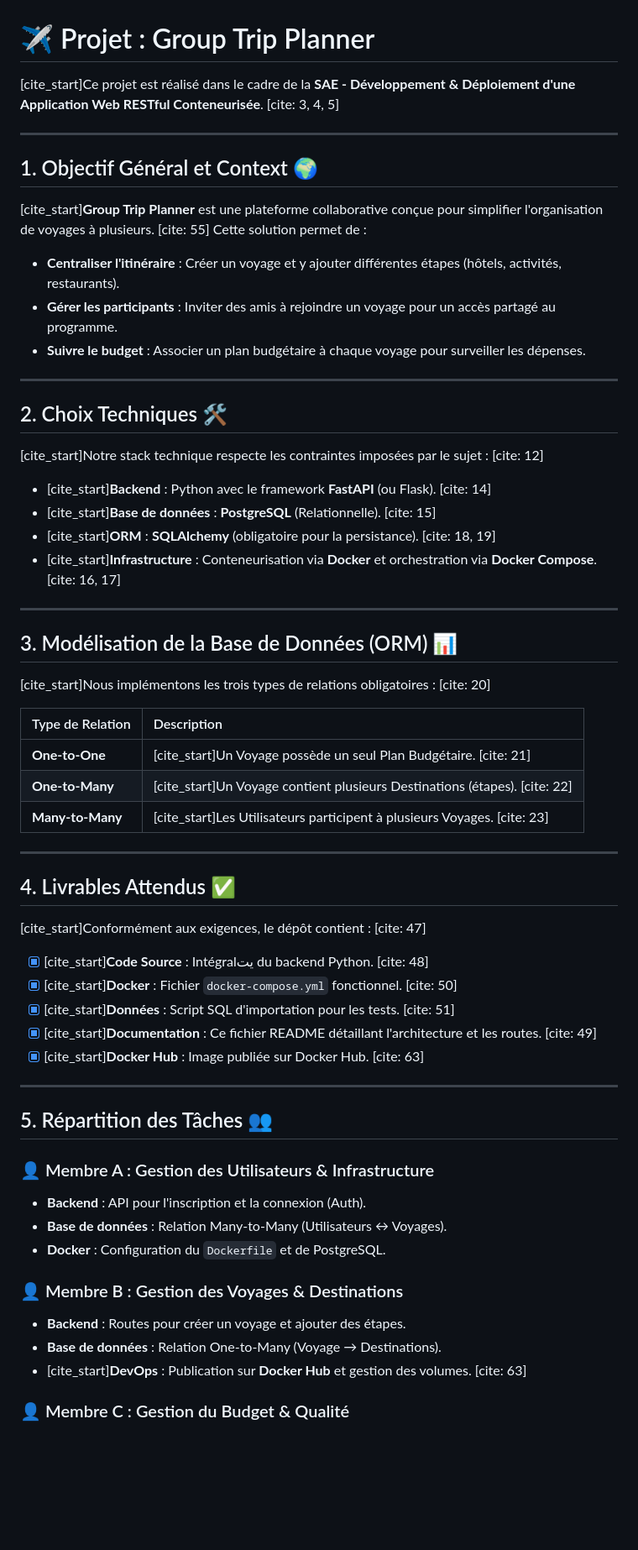
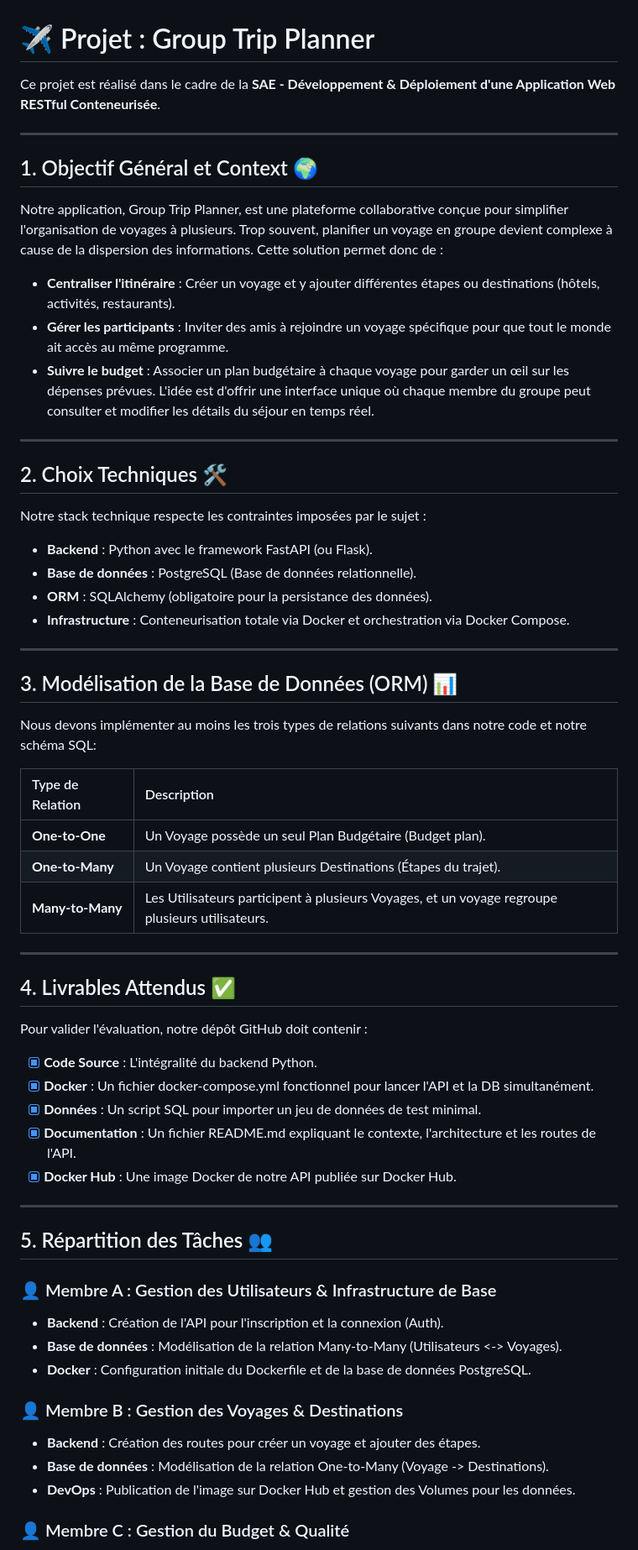
Before and after one commit to zeynabsalehipro-del/TMZproSAE, a Markdown page: README.md, the part around one of its changes. Shown at 84% size. Rendered like a GitHub page; blank space fills up the shorter version.

```diff
--- a/README.md
+++ b/README.md
@@ -1,60 +1,60 @@
 # ✈️ Projet : Group Trip Planner
 
-[cite_start]Ce projet est réalisé dans le cadre de la **SAE - Développement & Déploiement d'une Application Web RESTful Conteneurisée**. [cite: 3, 4, 5]
+Ce projet est réalisé dans le cadre de la **SAE - Développement & Déploiement d'une Application Web RESTful Conteneurisée**.
 
 ---
 
 ## 1. Objectif Général et Context 🌍
-[cite_start]**Group Trip Planner** est une plateforme collaborative conçue pour simplifier l'organisation de voyages à plusieurs. [cite: 55] Cette solution permet de :
+Notre application, Group Trip Planner, est une plateforme collaborative conçue pour simplifier l'organisation de voyages à plusieurs. Trop souvent, planifier un voyage en groupe devient complexe à cause de la dispersion des informations. Cette solution permet donc de :
 
-* **Centraliser l'itinéraire** : Créer un voyage et y ajouter différentes étapes (hôtels, activités, restaurants).
-* **Gérer les participants** : Inviter des amis à rejoindre un voyage pour un accès partagé au programme.
-* **Suivre le budget** : Associer un plan budgétaire à chaque voyage pour surveiller les dépenses.
-
+* **Centraliser l'itinéraire** : Créer un voyage et y ajouter différentes étapes ou destinations (hôtels, activités, restaurants).
+* **Gérer les participants** : Inviter des amis à rejoindre un voyage spécifique pour que tout le monde ait accès au même programme.
+* **Suivre le budget** : Associer un plan budgétaire à chaque voyage pour garder un œil sur les dépenses prévues.
+L'idée est d'offrir une interface unique où chaque membre du groupe peut consulter et modifier les détails du séjour en temps réel.
 ---
 
 ## 2. Choix Techniques 🛠️
-[cite_start]Notre stack technique respecte les contraintes imposées par le sujet : [cite: 12]
+Notre stack technique respecte les contraintes imposées par le sujet :
 
-* [cite_start]**Backend** : Python avec le framework **FastAPI** (ou Flask). [cite: 14]
-* [cite_start]**Base de données** : **PostgreSQL** (Relationnelle). [cite: 15]
-* [cite_start]**ORM** : **SQLAlchemy** (obligatoire pour la persistance). [cite: 18, 19]
-* [cite_start]**Infrastructure** : Conteneurisation via **Docker** et orchestration via **Docker Compose**. [cite: 16, 17]
+* **Backend** : Python avec le framework FastAPI (ou Flask).
+* **Base de données** : PostgreSQL (Base de données relationnelle).
+* **ORM** : SQLAlchemy (obligatoire pour la persistance des données).
+* **Infrastructure** :  Conteneurisation totale via Docker et orchestration via Docker Compose.
 
 ---
 
 ## 3. Modélisation de la Base de Données (ORM) 📊
-[cite_start]Nous implémentons les trois types de relations obligatoires : [cite: 20]
+Nous devons implémenter au moins les trois types de relations suivants dans notre code et notre schéma SQL:
 
 | Type de Relation | Description |
 | :--- | :--- |
-| **One-to-One** | [cite_start]Un Voyage possède un seul Plan Budgétaire. [cite: 21] |
-| **One-to-Many** | [cite_start]Un Voyage contient plusieurs Destinations (étapes). [cite: 22] |
-| **Many-to-Many** | [cite_start]Les Utilisateurs participent à plusieurs Voyages. [cite: 23] |
+| **One-to-One** | Un Voyage possède un seul Plan Budgétaire (Budget plan). |
+| **One-to-Many** | Un Voyage contient plusieurs Destinations (Étapes du trajet). |
+| **Many-to-Many** | Les Utilisateurs participent à plusieurs Voyages, et un voyage regroupe plusieurs utilisateurs.|
 
 ---
 
 ## 4. Livrables Attendus ✅
-[cite_start]Conformément aux exigences, le dépôt contient : [cite: 47]
+Pour valider l'évaluation, notre dépôt GitHub doit contenir :
 
-- [x] [cite_start]**Code Source** : Intégralیت du backend Python. [cite: 48]
-- [x] [cite_start]**Docker** : Fichier `docker-compose.yml` fonctionnel. [cite: 50]
-- [x] [cite_start]**Données** : Script SQL d'importation pour les tests. [cite: 51]
-- [x] [cite_start]**Documentation** : Ce fichier README détaillant l'architecture et les routes. [cite: 49]
-- [x] [cite_start]**Docker Hub** : Image publiée sur Docker Hub. [cite: 63]
+- [x] **Code Source** : L'intégralité du backend Python.
+- [x] **Docker** : Un fichier docker-compose.yml fonctionnel pour lancer l'API et la DB simultanément.
+- [x] **Données** : Un script SQL pour importer un jeu de données de test minimal.
+- [x] **Documentation** : Un fichier README.md expliquant le contexte, l'architecture et les routes de l'API.
+- [x] **Docker Hub** : Une image Docker de notre API publiée sur Docker Hub.
 
 ---
 
 ## 5. Répartition des Tâches 👥
 
-### 👤 Membre A : Gestion des Utilisateurs & Infrastructure
-* **Backend** : API pour l'inscription et la connexion (Auth).
-* **Base de données** : Relation Many-to-Many (Utilisateurs ↔ Voyages).
-* **Docker** : Configuration du `Dockerfile` et de PostgreSQL.
+### 👤 Membre A : Gestion des Utilisateurs & Infrastructure de Base
+* **Backend** : Création de l'API pour l'inscription et la connexion (Auth).
+* **Base de données** : Modélisation de la relation Many-to-Many (Utilisateurs <-> Voyages).
+* **Docker** : Configuration initiale du Dockerfile et de la base de données PostgreSQL.
 
 ### 👤 Membre B : Gestion des Voyages & Destinations
-* **Backend** : Routes pour créer un voyage et ajouter des étapes.
-* **Base de données** : Relation One-to-Many (Voyage → Destinations).
-* [cite_start]**DevOps** : Publication sur **Docker Hub** et gestion des volumes. [cite: 63]
+* **Backend** : Création des routes pour créer un voyage et ajouter des étapes.
+* **Base de données** : Modélisation de la relation One-to-Many (Voyage -> Destinations).
+* **DevOps** : Publication de l'image sur Docker Hub et gestion des Volumes pour les données.
 
 ### 👤 Membre C : Gestion du Budget & Qualité
```
Also changed, not shown: other parts of README.md (+3 -9 lines).
